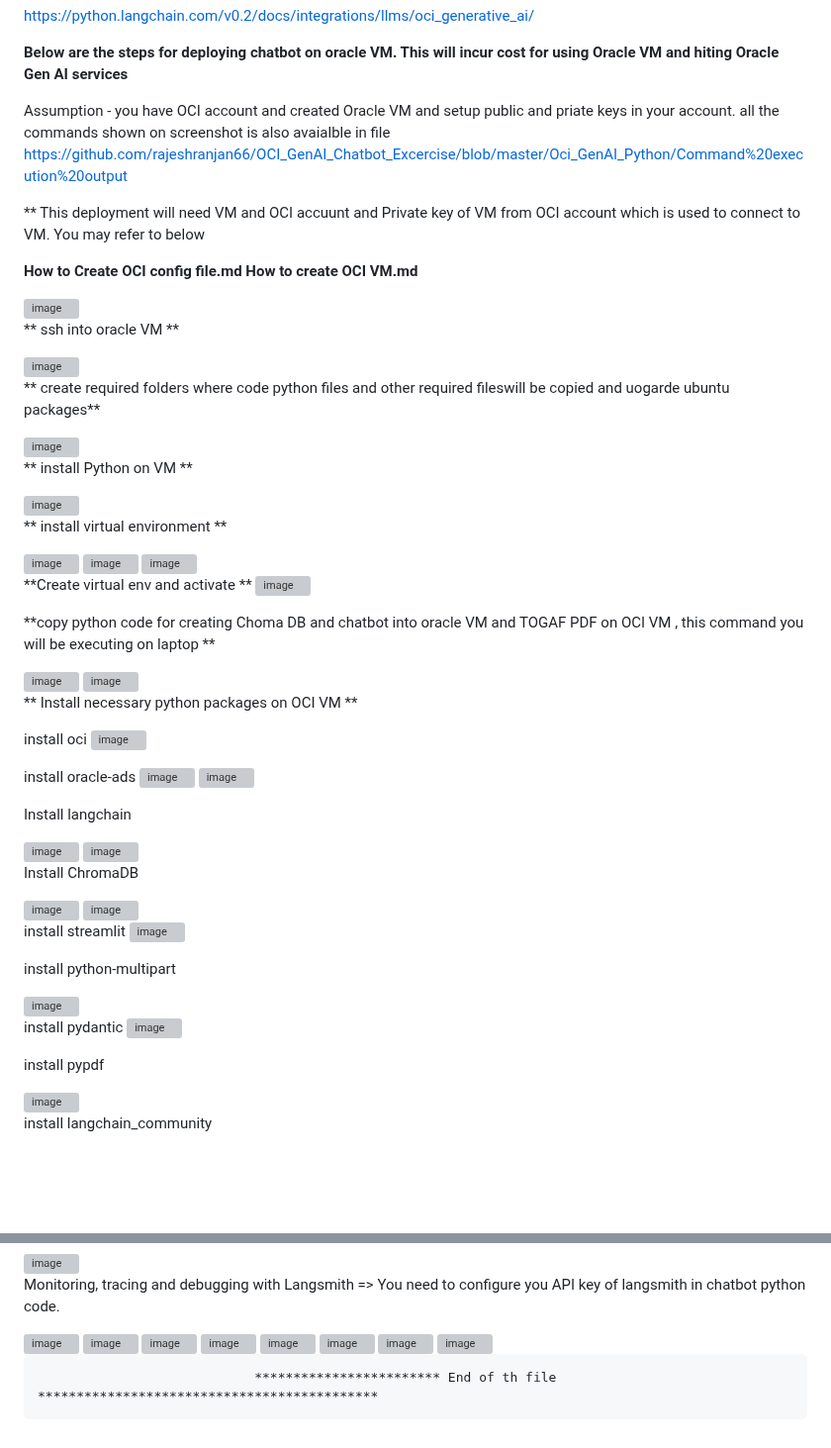
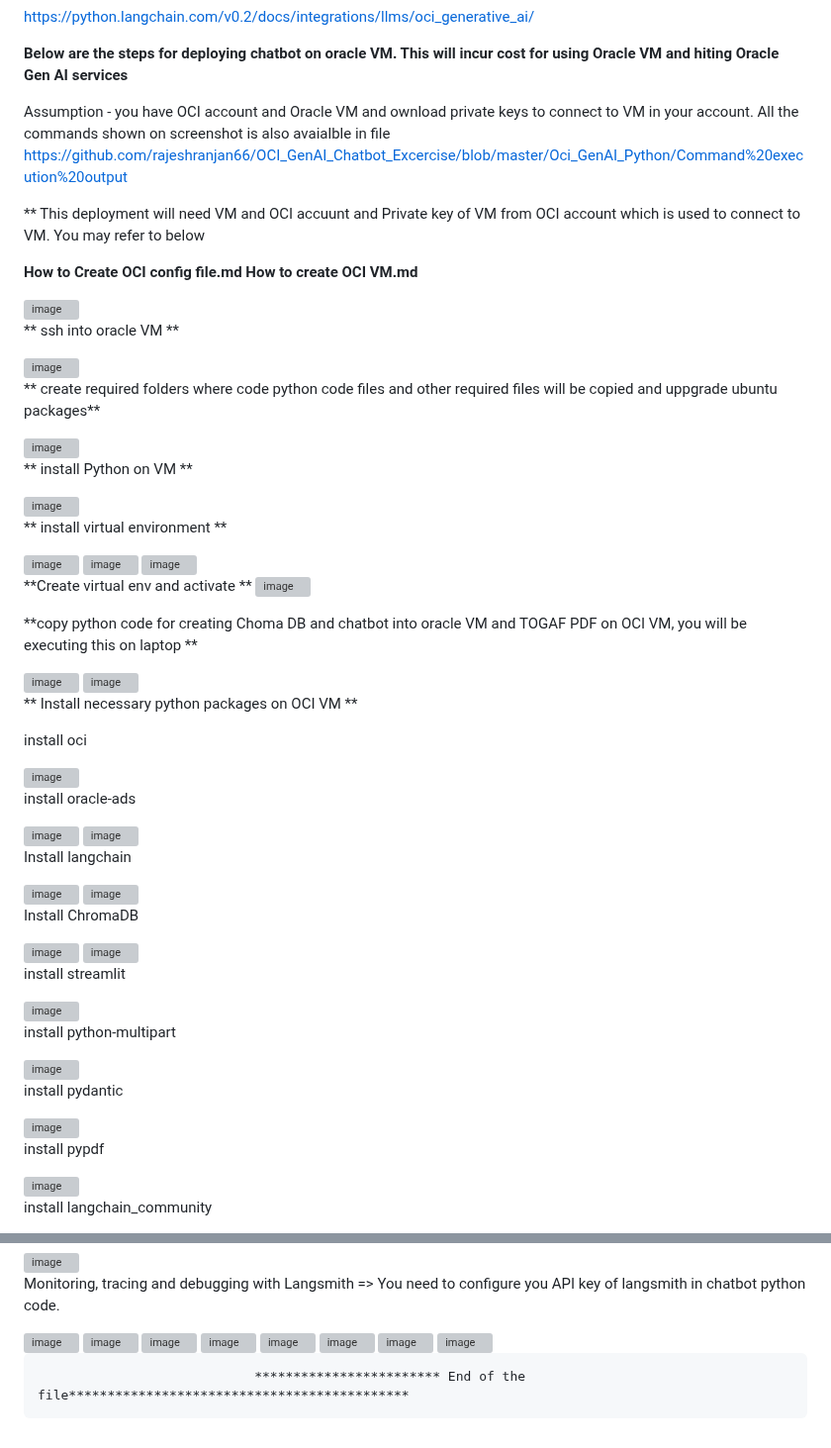
Before and after one commit to rajeshranjan66/OCI_GenAI_Chatbot_Excercise, a Markdown page: README.md, 2 parts joined by grey strips. Shown at 99% size. Drawn GitHub-style; blank space fills up the shorter version; grey boxes are pictures that could not be loaded.

```diff
--- a/README.md
+++ b/README.md
@@ -48,7 +48,7 @@ https://python.langchain.com/v0.2/docs/integrations/llms/oci_generative_ai/
 
 **Below are the steps for deploying chatbot on oracle VM. This will incur cost for using Oracle VM and hiting Oracle Gen AI services**
 
-Assumption - you have OCI account and created Oracle VM and setup public and priate keys in your account. all the commands shown on screenshot is also avaialble in file https://github.com/rajeshranjan66/OCI_GenAI_Chatbot_Excercise/blob/master/Oci_GenAI_Python/Command%20execution%20output
+Assumption - you have OCI account and Oracle VM and ownload private keys to connect to VM in your account. All the commands shown on screenshot is also avaialble in file https://github.com/rajeshranjan66/OCI_GenAI_Chatbot_Excercise/blob/master/Oci_GenAI_Python/Command%20execution%20output
 
 ** This deployment will need VM and OCI accuunt and Private key of VM from OCI account which is used to connect to VM. You may refer to below
 
@@ -61,7 +61,7 @@ Assumption - you have OCI account and created Oracle VM and setup public and pri
 
 <img width="768" alt="image" src="https://github.com/rajeshranjan66/OCI_GenAI_Chatbot_Excercise/assets/78391124/d71493b3-d70c-4b00-ba6d-7e7884c1f450">
 
-** create required folders where code python files and other required fileswill be copied and uogarde ubuntu packages**
+** create required folders where code python code files and other required files will be copied and uppgrade ubuntu packages**
 
 
 <img width="781" alt="image" src="https://github.com/rajeshranjan66/OCI_GenAI_Chatbot_Excercise/assets/78391124/26962c1a-520a-4ef5-b1b7-8fcbe363909e">
@@ -79,7 +79,7 @@ Assumption - you have OCI account and created Oracle VM and setup public and pri
 **Create virtual env and activate **
 <img width="1075" alt="image" src="https://github.com/rajeshranjan66/OCI_GenAI_Chatbot_Excercise/assets/78391124/dcd031c0-56e3-46ec-92a7-3565ed40b39b">
 
-**copy python code for creating Choma DB and chatbot into oracle VM and TOGAF PDF on OCI VM , this command you will be executing on laptop  **
+**copy python code for creating Choma DB and chatbot into oracle VM and TOGAF PDF on OCI VM, you will be executing this on laptop  **
 
 <img width="1468" alt="image" src="https://github.com/rajeshranjan66/OCI_GenAI_Chatbot_Excercise/assets/78391124/11862855-2a3e-4539-b56f-2065a93cd678">
 
@@ -88,9 +88,11 @@ Assumption - you have OCI account and created Oracle VM and setup public and pri
 ** Install necessary python packages on OCI VM **
 
 install oci
+
 <img width="1392" alt="image" src="https://github.com/rajeshranjan66/OCI_GenAI_Chatbot_Excercise/assets/78391124/a2ac734c-0f24-408a-bfe0-902865ac48ed">
 
 install oracle-ads
+
 <img width="992" alt="image" src="https://github.com/rajeshranjan66/OCI_GenAI_Chatbot_Excercise/assets/78391124/2f2a527a-98d1-45af-9d2c-f265e7abca44">
 <img width="1454" alt="image" src="https://github.com/rajeshranjan66/OCI_GenAI_Chatbot_Excercise/assets/78391124/afc6b11f-d821-4ead-b0ba-b0f948dd1a31">
 
@@ -105,6 +107,7 @@ Install ChromaDB
 <img width="1463" alt="image" src="https://github.com/rajeshranjan66/OCI_GenAI_Chatbot_Excercise/assets/78391124/a4cea1d9-0642-4be7-ac8d-20826c41f866">
 
 install streamlit
+
 <img width="1276" alt="image" src="https://github.com/rajeshranjan66/OCI_GenAI_Chatbot_Excercise/assets/78391124/95425973-3327-4e24-8e88-4bbbcb0fc2a5">
 
 install python-multipart
@@ -112,6 +115,7 @@ install python-multipart
 <img width="809" alt="image" src="https://github.com/rajeshranjan66/OCI_GenAI_Chatbot_Excercise/assets/78391124/b34b8d2a-9530-45fe-a4ed-6b1534931490">
 
 install pydantic
+
 <img width="920" alt="image" src="https://github.com/rajeshranjan66/OCI_GenAI_Chatbot_Excercise/assets/78391124/812949e1-6e6f-4a0f-90b2-cccffa549903">
 
 install pypdf
@@ -211,4 +216,4 @@ Monitoring, tracing and debugging  with Langsmith => You need to configure you A
 
 
 
-                                ************************ End of th file ********************************************
+                                ************************ End of the file********************************************
```
Also changed, not shown: other parts of README.md (+1 -0 lines).
